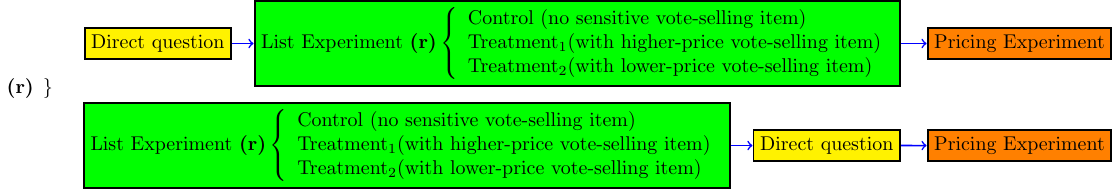
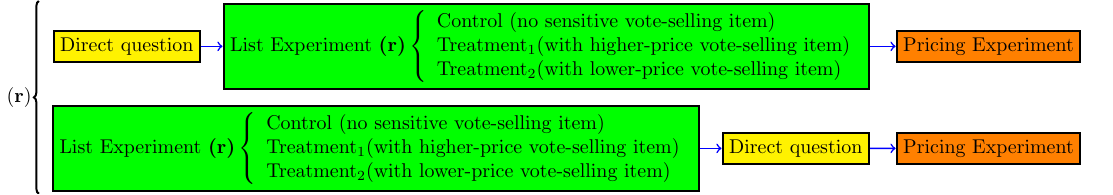
Before and after one commit to hbahamonde/Vote_Selling, a LaTeX figure (Experimental_Flow_Figure.tex): the whole page. Compiled offline with pdfLaTeX.

Commit message:
correct flow (compiling version)

```diff
--- a/Experimental_Flow_Figure.tex
+++ b/Experimental_Flow_Figure.tex
@@ -11,13 +11,8 @@
                 line width=1pt] %
 
 % random
-\node[align=center,text=black] (random) at (-33,-10) {
-{\bf (r)}
-\(
-\left. \right\}
-\)
- }; % 1
-
+\draw[decoration={brace,mirror,raise=10pt},decorate]
+  (-28,-2) -- node[black,midway,xshift=-0.7cm] {({\bf r})} (-28,-19);
 
                     % 1
                     \node[draw,align=center,fill=yellow,text=black] (ArgumentA1) at (-22,-6) {Direct question}; % 1
```
Also changed, not shown: Experimental_Flow_Figure.pdf.
